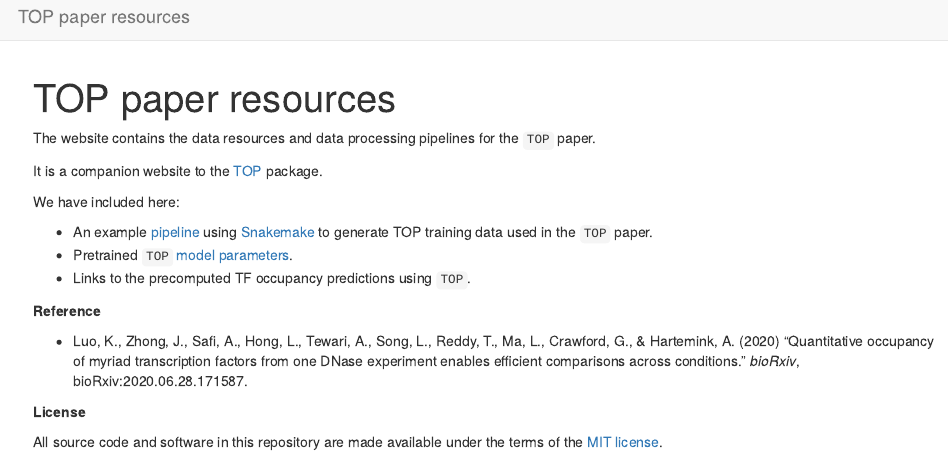
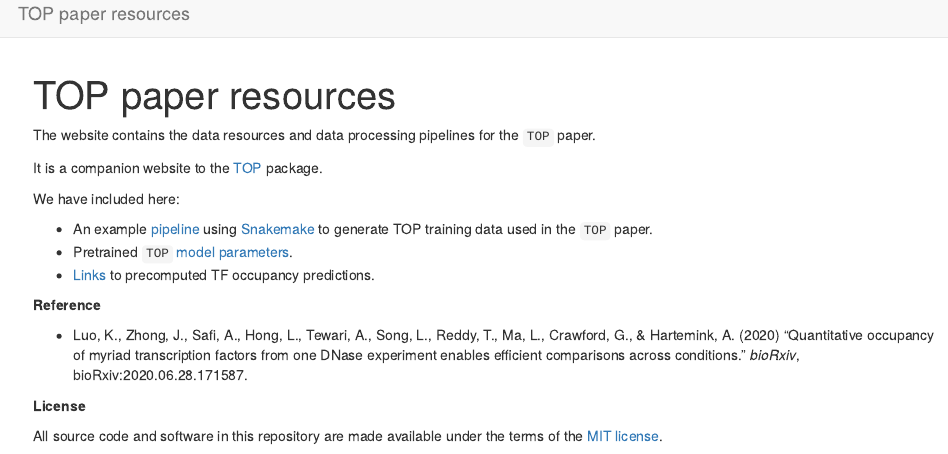
Before and after one commit to HarteminkLab/TOP-paper-resources, an R Markdown document (analysis/index.Rmd): the page in a window 1100 px wide, from its top. Rendered offline with R 4.5, knitr and Pandoc, with nearby package versions; drawn as R Markdown's standard HTML page in place of the format the file asks for.

Commit message:
added links to TOP predictions

```diff
--- a/analysis/index.Rmd
+++ b/analysis/index.Rmd
@@ -17,7 +17,7 @@ We have included here:
   * An example [pipeline][snakemake-pipeline] using [Snakemake][snakemake] to
   generate TOP training data used in the `TOP` paper.
   * Pretrained `TOP` [model parameters][pretrained-model].
-  * Links to the precomputed TF occupancy predictions using `TOP`.
+  * [Links][top-predictions] to precomputed TF occupancy predictions.
 
 **Reference**
 
@@ -37,4 +37,5 @@ under the terms of the [MIT license][mit-license].
 [mit-license]: https://opensource.org/licenses/mit-license.html
 [snakemake]: https://snakemake.readthedocs.io/en/stable/
 [snakemake-pipeline]: https://github.com/HarteminkLab/TOP-paper-resources/tree/main/code/snakemake
-[pretrained-model]: https://github.com/HarteminkLab/TOP-paper-resources/tree/main/data/trained_model_coef
+[pretrained-model]: https://github.com/HarteminkLab/TOP-paper-resources/tree/main/data/trained_model_coefs
+[top-predictions]: https://users.cs.duke.edu/~amink/software/TOP
```
